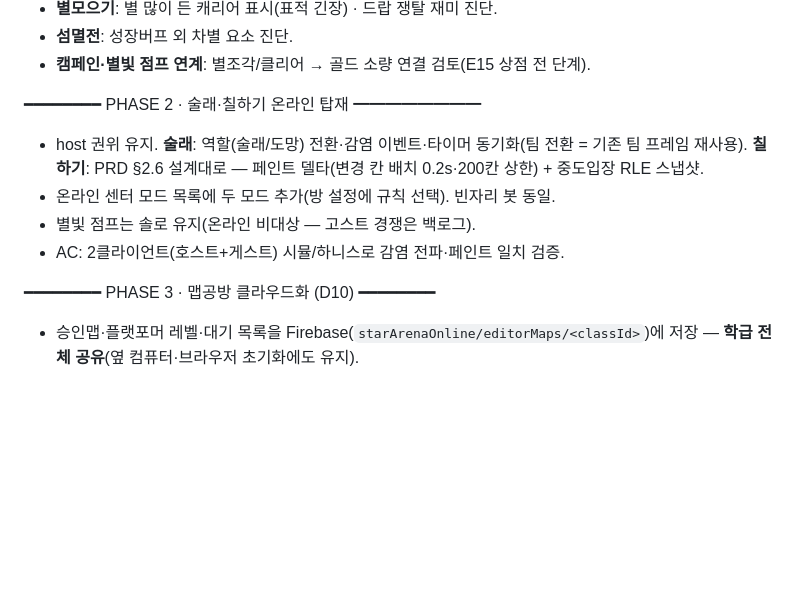
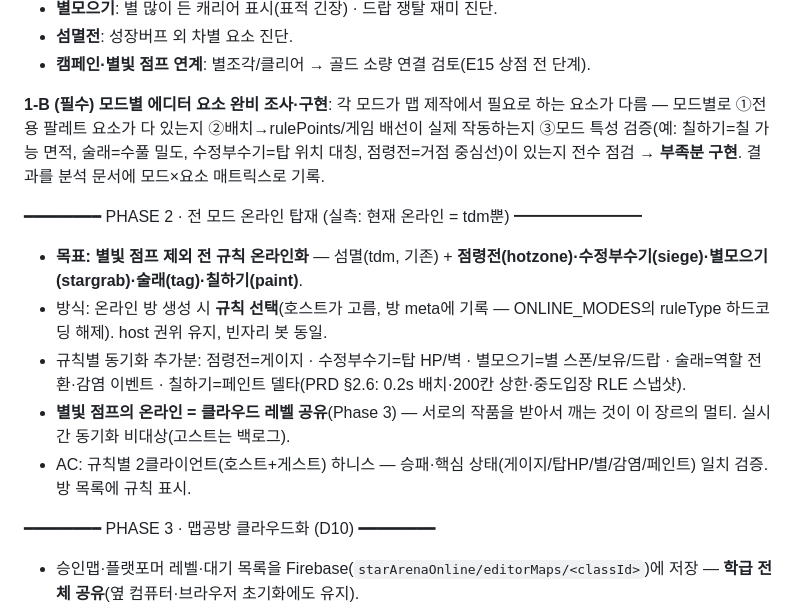
Before and after one commit to chang333787-boop/star-arena, a Markdown page: 대규모업데이트2_spec.md, the part around the change. GitHub-like rendering; blank space fills up the shorter version.

Commit message:
BIG-BATCH-2 spec 보강 — 전 모드 온라인화(규칙 선택)·모드별 에디터 요소 완비 조사(1-B)
Co-Authored-By: Claude Fable <noreply@anthropic.com>

```diff
--- a/대규모업데이트2_spec.md
+++ b/대규모업데이트2_spec.md
@@ -27,11 +27,14 @@
 - **섬멸전**: 성장버프 외 차별 요소 진단.
 - **캠페인·별빛 점프 연계**: 별조각/클리어 → 골드 소량 연결 검토(E15 상점 전 단계).
 
-━━━━━━━━ PHASE 2 · 술래·칠하기 온라인 탑재 ━━━━━━━━
-- host 권위 유지. **술래**: 역할(술래/도망) 전환·감염 이벤트·타이머 동기화(팀 전환 = 기존 팀 프레임 재사용). **칠하기**: PRD §2.6 설계대로 — 페인트 델타(변경 칸 배치 0.2s·200칸 상한) + 중도입장 RLE 스냅샷.
-- 온라인 센터 모드 목록에 두 모드 추가(방 설정에 규칙 선택). 빈자리 봇 동일.
-- 별빛 점프는 솔로 유지(온라인 비대상 — 고스트 경쟁은 백로그).
-- AC: 2클라이언트(호스트+게스트) 시뮬/하니스로 감염 전파·페인트 일치 검증.
+**1-B (필수) 모드별 에디터 요소 완비 조사·구현**: 각 모드가 맵 제작에서 필요로 하는 요소가 다름 — 모드별로 ①전용 팔레트 요소가 다 있는지 ②배치→rulePoints/게임 배선이 실제 작동하는지 ③모드 특성 검증(예: 칠하기=칠 가능 면적, 술래=수풀 밀도, 수정부수기=탑 위치 대칭, 점령전=거점 중심선)이 있는지 전수 점검 → **부족분 구현**. 결과를 분석 문서에 모드×요소 매트릭스로 기록.
+
+━━━━━━━━ PHASE 2 · 전 모드 온라인 탑재 (실측: 현재 온라인 = tdm뿐) ━━━━━━━━
+- **목표: 별빛 점프 제외 전 규칙 온라인화** — 섬멸(tdm, 기존) + **점령전(hotzone)·수정부수기(siege)·별모으기(stargrab)·술래(tag)·칠하기(paint)**.
+- 방식: 온라인 방 생성 시 **규칙 선택**(호스트가 고름, 방 meta에 기록 — ONLINE_MODES의 ruleType 하드코딩 해제). host 권위 유지, 빈자리 봇 동일.
+- 규칙별 동기화 추가분: 점령전=게이지 · 수정부수기=탑 HP/벽 · 별모으기=별 스폰/보유/드랍 · 술래=역할 전환·감염 이벤트 · 칠하기=페인트 델타(PRD §2.6: 0.2s 배치·200칸 상한·중도입장 RLE 스냅샷).
+- **별빛 점프의 온라인 = 클라우드 레벨 공유**(Phase 3) — 서로의 작품을 받아서 깨는 것이 이 장르의 멀티. 실시간 동기화 비대상(고스트는 백로그).
+- AC: 규칙별 2클라이언트(호스트+게스트) 하니스 — 승패·핵심 상태(게이지/탑HP/별/감염/페인트) 일치 검증. 방 목록에 규칙 표시.
 
 ━━━━━━━━ PHASE 3 · 맵공방 클라우드화 (D10) ━━━━━━━━
 - 승인맵·플랫포머 레벨·대기 목록을 Firebase(`starArenaOnline/editorMaps/<classId>`)에 저장 — **학급 전체 공유**(옆 컴퓨터·브라우저 초기화에도 유지).
```
